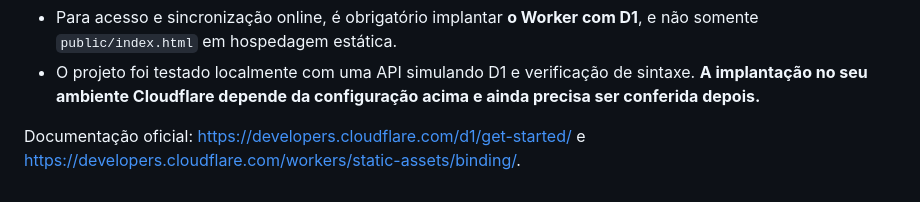
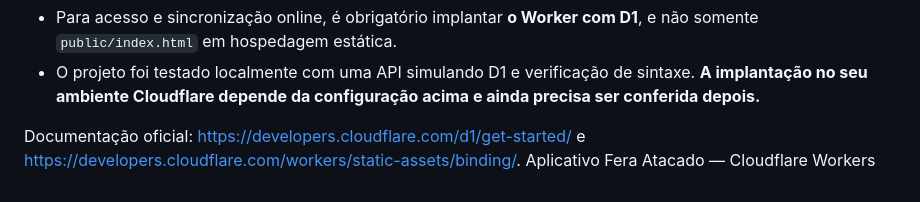
Before and after one commit to gustavofera2023-ship-it/Gest-ovendas, a Markdown page: fera-atacado-app/README.md, the part around the change. Drawn GitHub-style.

```diff
--- a/fera-atacado-app/README.md
+++ b/fera-atacado-app/README.md
@@ -65,3 +65,4 @@ Abra o link TV **em outro aparelho** e lance um contato no Gerencial. Em até ce
 - O projeto foi testado localmente com uma API simulando D1 e verificação de sintaxe. **A implantação no seu ambiente Cloudflare depende da configuração acima e ainda precisa ser conferida depois.**
 
 Documentação oficial: https://developers.cloudflare.com/d1/get-started/ e https://developers.cloudflare.com/workers/static-assets/binding/.
+Aplicativo Fera Atacado — Cloudflare Workers
```
